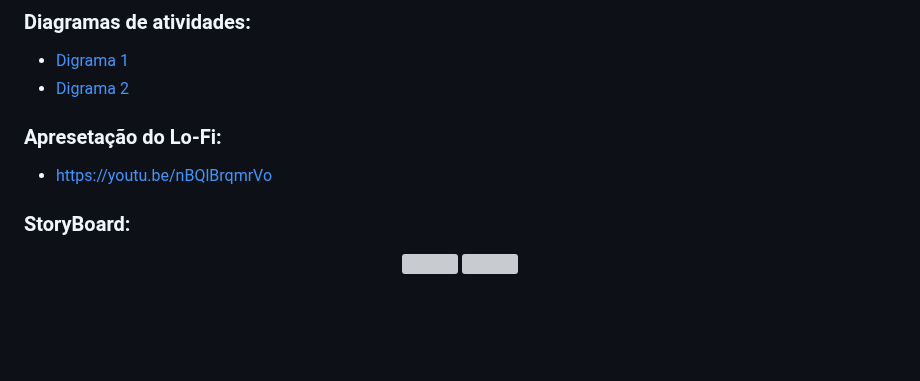
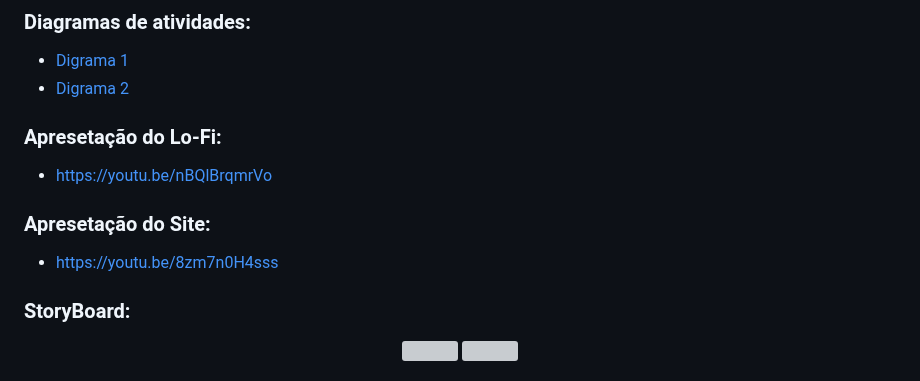
Before and after one commit to FelipeNMorgado/Tem_cafe, a Markdown page: README.md, the part around the change. Drawn GitHub-style; blank space fills up the shorter version; grey boxes are pictures that could not be loaded.

```diff
--- a/README.md
+++ b/README.md
@@ -37,6 +37,8 @@
  + <a href ="https://drive.google.com/file/d/1_ny3BA-YDYDpaOSNBf7ZHkaSLtvyjzX_/view?usp=drive_link">Digrama 2</a>
  ### Apresetação do Lo-Fi:
  + <a href ="https://youtu.be/nBQlBrqmrVo">https://youtu.be/nBQlBrqmrVo</a>
+ ### Apresetação do Site:
+ + <a href ="https://youtu.be/8zm7n0H4sss">https://youtu.be/8zm7n0H4sss</a>
 
 ### StoryBoard:
 <div align="center">
```
